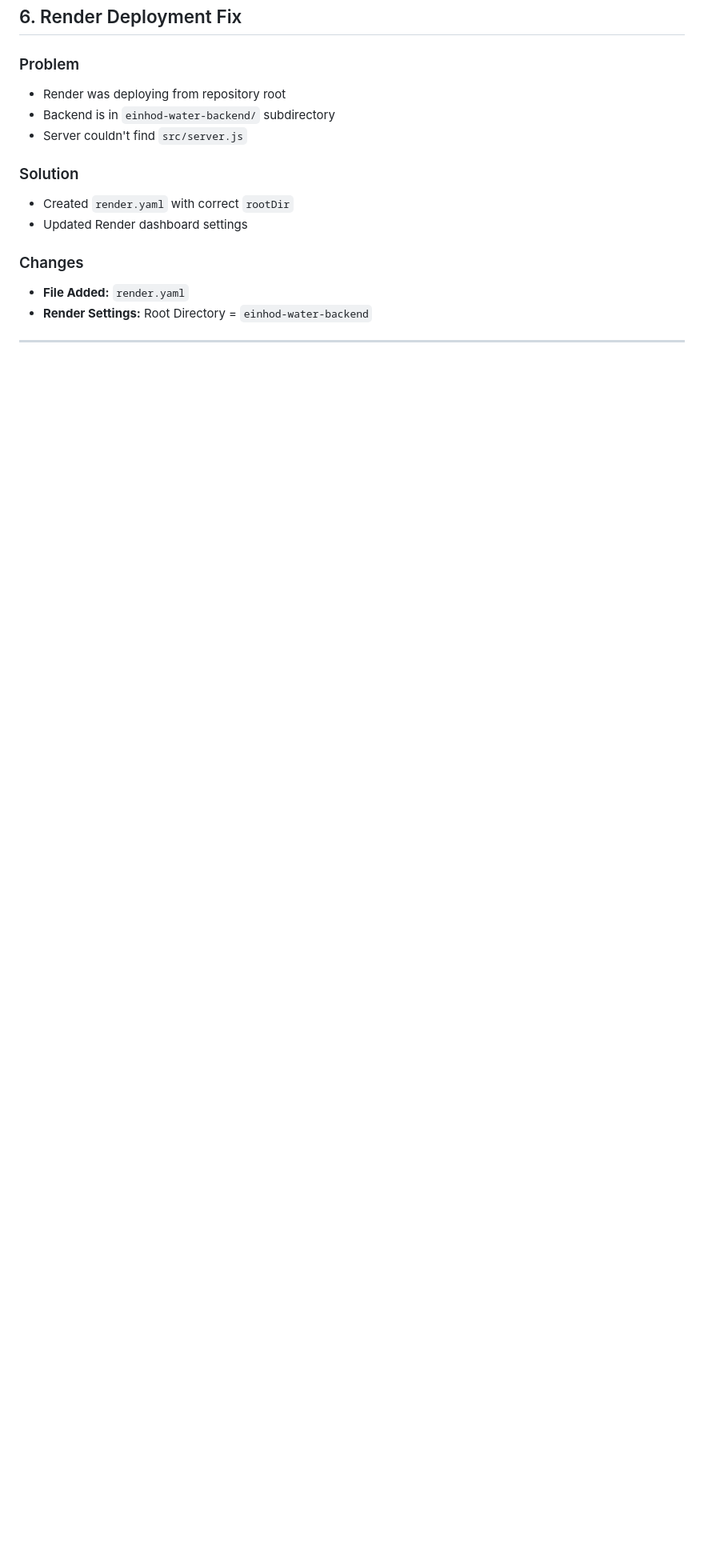
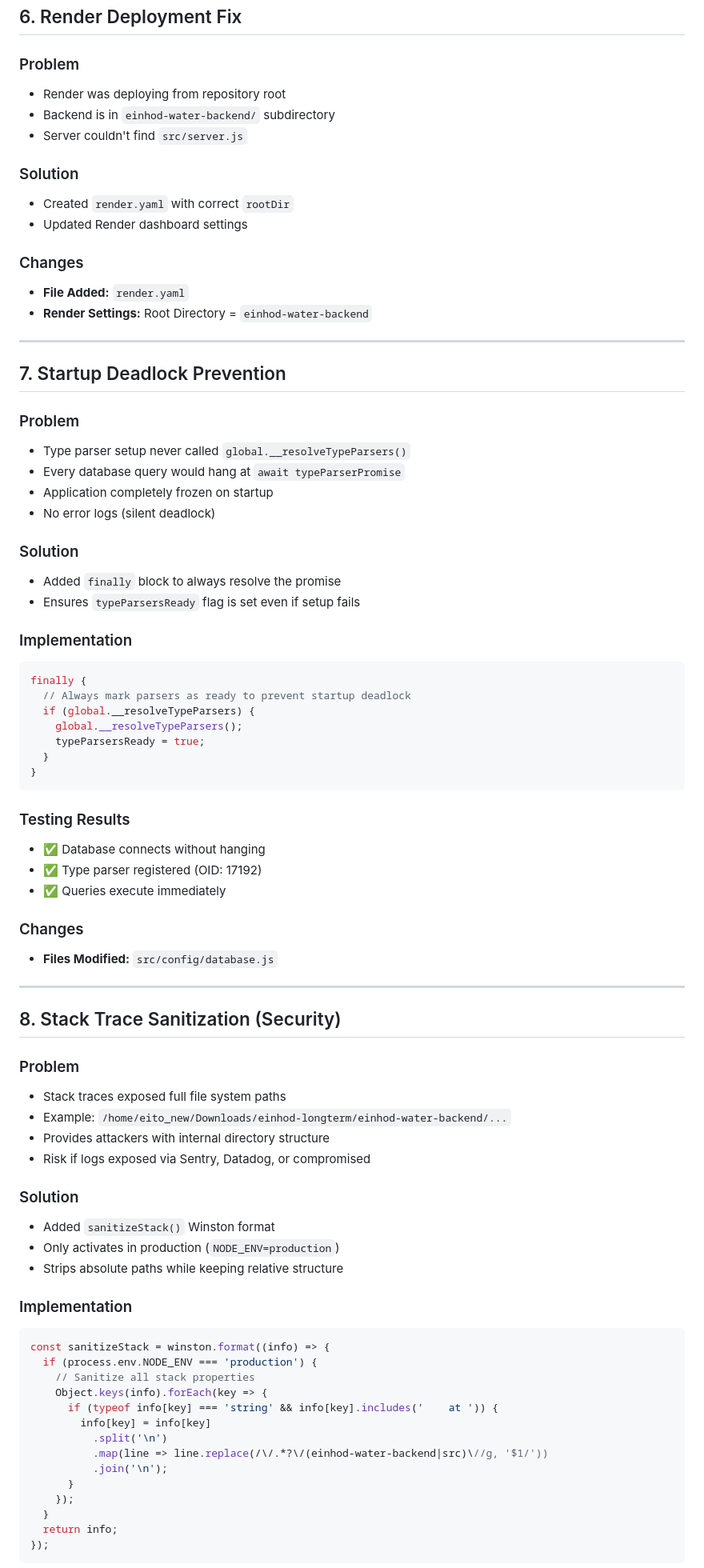
Before and after one commit to KhaledJamahneh/nodejscode, a Markdown page: docs/PRODUCTION_FIXES_2026-03-01.md, the part around one of its changes. Shown at 80% size. Drawn GitHub-style; blank space fills up the shorter version.

````diff
--- a/docs/PRODUCTION_FIXES_2026-03-01.md
+++ b/docs/PRODUCTION_FIXES_2026-03-01.md
@@ -211,3 +211,67 @@ CHECK (price > 0);
 
 ---
 
+## 7. Startup Deadlock Prevention
+
+### Problem
+- Type parser setup never called `global.__resolveTypeParsers()`
+- Every database query would hang at `await typeParserPromise`
+- Application completely frozen on startup
+- No error logs (silent deadlock)
+
+### Solution
+- Added `finally` block to always resolve the promise
+- Ensures `typeParsersReady` flag is set even if setup fails
+
+### Implementation
+```javascript
+finally {
+  // Always mark parsers as ready to prevent startup deadlock
+  if (global.__resolveTypeParsers) {
+    global.__resolveTypeParsers();
+    typeParsersReady = true;
+  }
+}
+```
+
+### Testing Results
+- ✅ Database connects without hanging
+- ✅ Type parser registered (OID: 17192)
+- ✅ Queries execute immediately
+
+### Changes
+- **Files Modified:** `src/config/database.js`
+
+---
+
+## 8. Stack Trace Sanitization (Security)
+
+### Problem
+- Stack traces exposed full file system paths
+- Example: `/home/eito_new/Downloads/einhod-longterm/einhod-water-backend/...`
+- Provides attackers with internal directory structure
+- Risk if logs exposed via Sentry, Datadog, or compromised
+
+### Solution
+- Added `sanitizeStack()` Winston format
+- Only activates in production (`NODE_ENV=production`)
+- Strips absolute paths while keeping relative structure
+
+### Implementation
+```javascript
+const sanitizeStack = winston.format((info) => {
+  if (process.env.NODE_ENV === 'production') {
+    // Sanitize all stack properties
+    Object.keys(info).forEach(key => {
+      if (typeof info[key] === 'string' && info[key].includes('    at ')) {
+        info[key] = info[key]
+          .split('\n')
+          .map(line => line.replace(/\/.*?\/(einhod-water-backend|src)\//g, '$1/'))
+          .join('\n');
+      }
+    });
+  }
+  return info;
+});
+```
+
````
Also changed, not shown: other parts of docs/PRODUCTION_FIXES_2026-03-01.md (+81 -2 lines).
